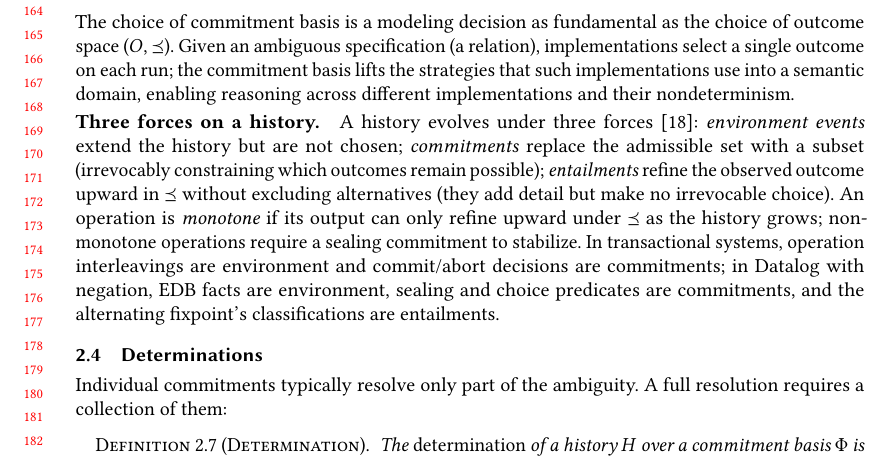
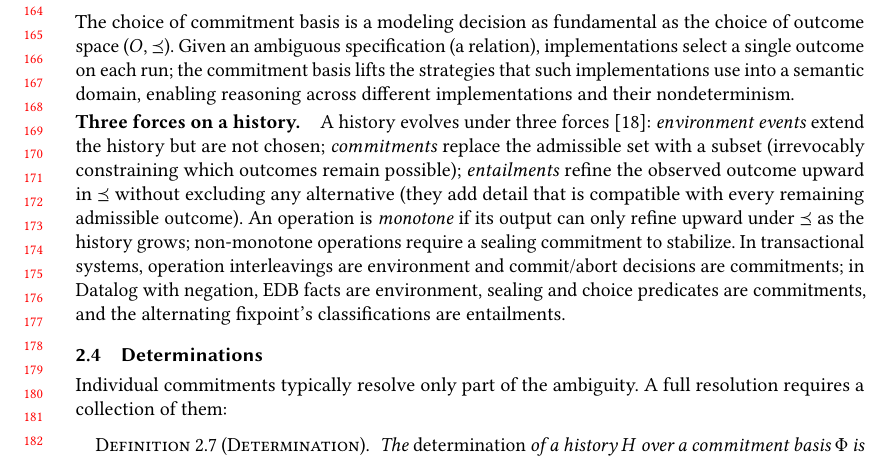
Before and after one commit to jhellerstein/provenance, a LaTeX paper (main.tex): part of page 4 of 37, cut so that both start at the same text. Compiled offline with pdfLaTeX.

Commit message:
Clarify entailment description: 'compatible with every remaining admissible outcome' not 'no irrevocable choice'

```diff
--- a/main.tex
+++ b/main.tex
@@ -378,8 +378,8 @@ forces~\cite{hellerstein2026complexity}:
 \emph{commitments} replace the admissible set with a subset
 (irrevocably constraining which outcomes remain possible);
 \emph{entailments} refine the observed outcome upward in $\Ord$
-without excluding alternatives (they add detail but make no
-irrevocable choice).
+without excluding any alternative (they add detail that is compatible
+with every remaining admissible outcome).
 An operation is \emph{monotone} if its output can only refine upward
 under $\Ord$ as the history grows; non-monotone operations require a
 sealing commitment to stabilize.
```
